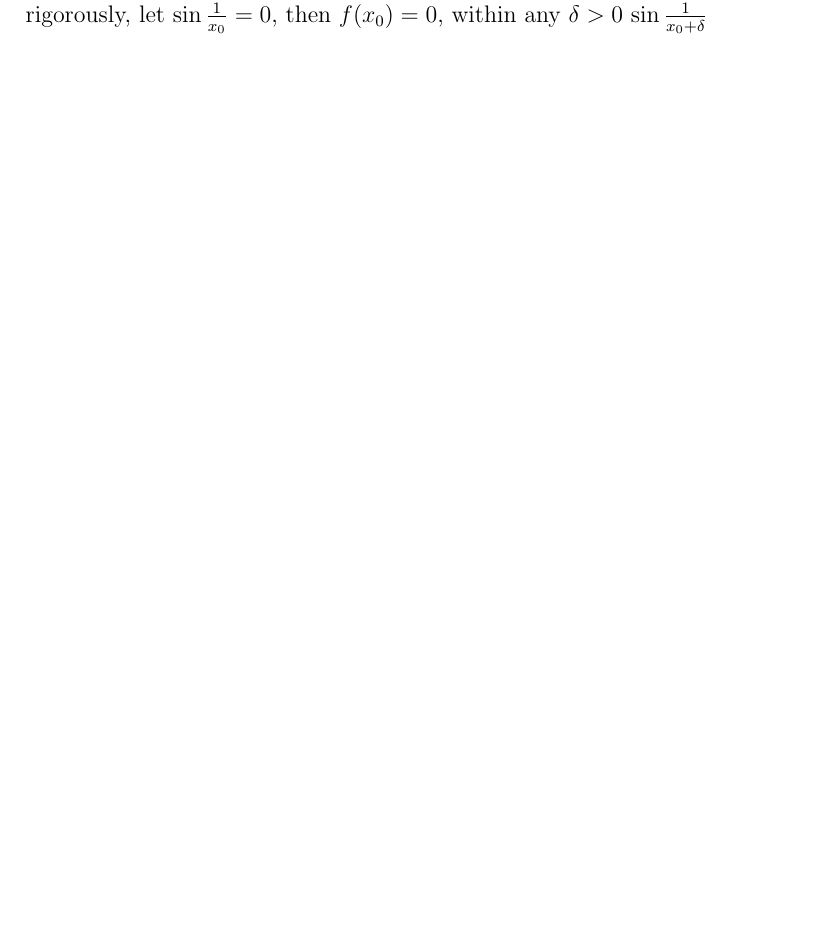
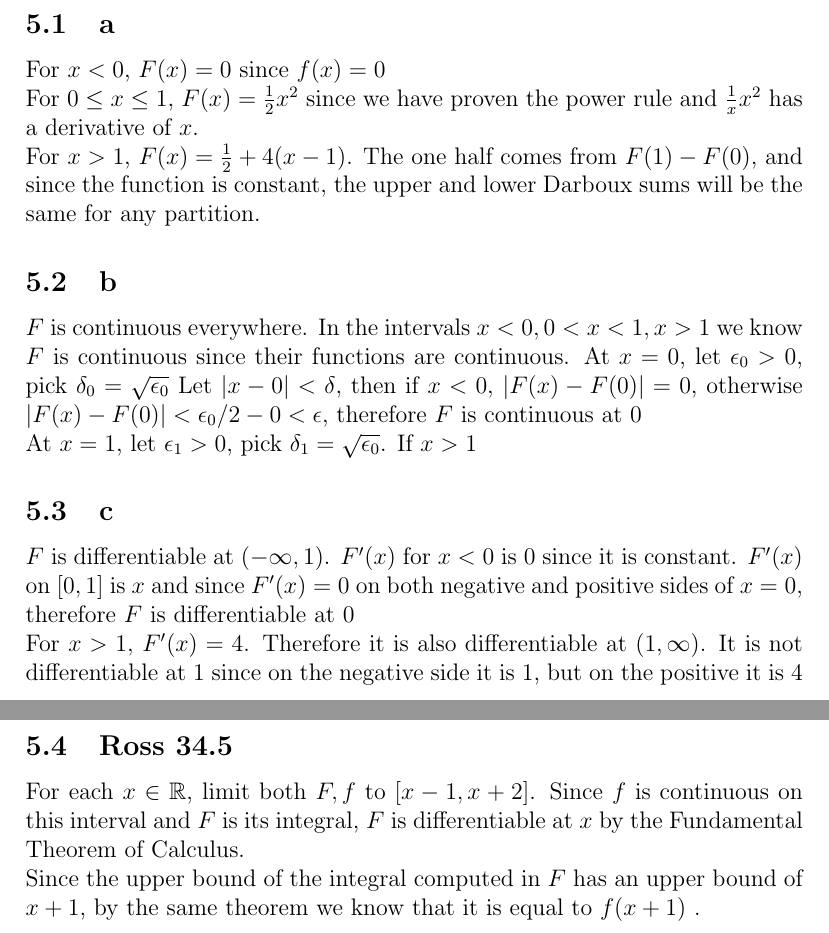
Before and after one commit to TianshuangQiu/Math104-Homework, a LaTeX problem sheet (hw10/main.tex): part of page 4 of 4 before the commit and two parts of pages 6 and 7 of 7 after it, the two joined at a grey line, cut at the place of the change, the shorter picture padded with empty space. Compiled offline with pdfLaTeX.

Commit message:
5 q done

```diff
--- a/hw10/main.tex
+++ b/hw10/main.tex
@@ -57,5 +57,3 @@ By our theorem we know that the sum(difference) of two integrable functions is i
 \subsection{a}
 The function is continuous at decreasing intervals as $|x|$ decreases, it is also continuous at $x=0$. Since $-1 \leq \text{sgn}(x) \leq 1$, $-x \leq f(x)\leq x$ therefore the function converges to $0$ at $x=0$ by squeeze theorem.
 \newline
-Now for any other point, the continuity breaks when $\sin \frac{1}{x}$ is 0 since the whole expression which was not 0 before suddenly "drops" or "rises" to 0. More rigorously, let $\sin \frac{1}{x_0} = 0$,
-then $f(x_0)=0$, within any $\delta > 0$ $\sin \frac{1}{x_0+\delta}$
@@ -62,2 +89,28 @@ then $f(x_0)=0$, within any $\delta > 0$ $\sin \frac{1}{x_0+\delta}$
+\section{Q4}
+\subsection{a}
+For $x < 0$, $F(x)=0$ since $f(x)=0$
+\newline
+For $0 \leq x \leq 1$, $F(x)=\frac{1}{2}x^2$ since we have proven the power rule and $\frac{1}{x}x^2$ has a derivative of
+$x$.
+\newline
+For $x > 1$, $F(x) = \frac{1}{2} + 4(x-1)$. The one half comes from $F(1)-F(0)$, and since the function is constant, the upper and lower Darboux sums will be the same for any partition.
+
+\subsection{b}
+$F$ is continuous everywhere. In the intervals $x<0, 0<x<1, x>1$ we know $F$ is continuous since their functions are continuous. At $x=0$, let $\epsilon_0 > 0$, pick $\delta_0 = \sqrt{\epsilon_0}$
+Let $|x-0|<\delta$, then if $x<0$, $|F(x)-F(0)|=0$, otherwise $|F(x)-F(0)| < \epsilon_0/2-0 < \epsilon$, therefore $F$ is continuous at 0
+\newline
+At $x=1$, let $\epsilon_1 > 0$, pick $\delta_1 = \sqrt{\epsilon_0}$. If $x>1$
+
+\subsection{c}
+$F$ is differentiable at $(-\infty, 1)$. $F'(x)$ for $x < 0$ is $0$ since it is constant. $F'(x)$ on $[0,1]$ is $x$ and since $F'(x)=0$ on both negative and positive sides of $x=0$, therefore $F$ is differentiable at $0$
+\newline
+For $x>1$, $F'(x)= 4$. Therefore it is also differentiable at $(1, \infty)$. It is not differentiable at $1$ since on the negative side it is $1$, but on the positive it is $4$
+\newpage
+
+
+\subsection{Ross 34.5}
+For each $x \in \R$, limit both $F,f$ to $[x-1,x+2]$. Since $f$ is continuous on this interval and $F$ is its integral, $F$ is differentiable at $x$ by the Fundamental Theorem of Calculus.
+\newline
+Since the upper bound of the integral computed in $F$ has an upper bound of $x+1$, by the same theorem we know that it is equal to $f(x+1)$ .
 
 \end{document}
```
Also changed, not shown: hw10/main.pdf, hw10/main.tex (31 more changed lines), 5 other files.
